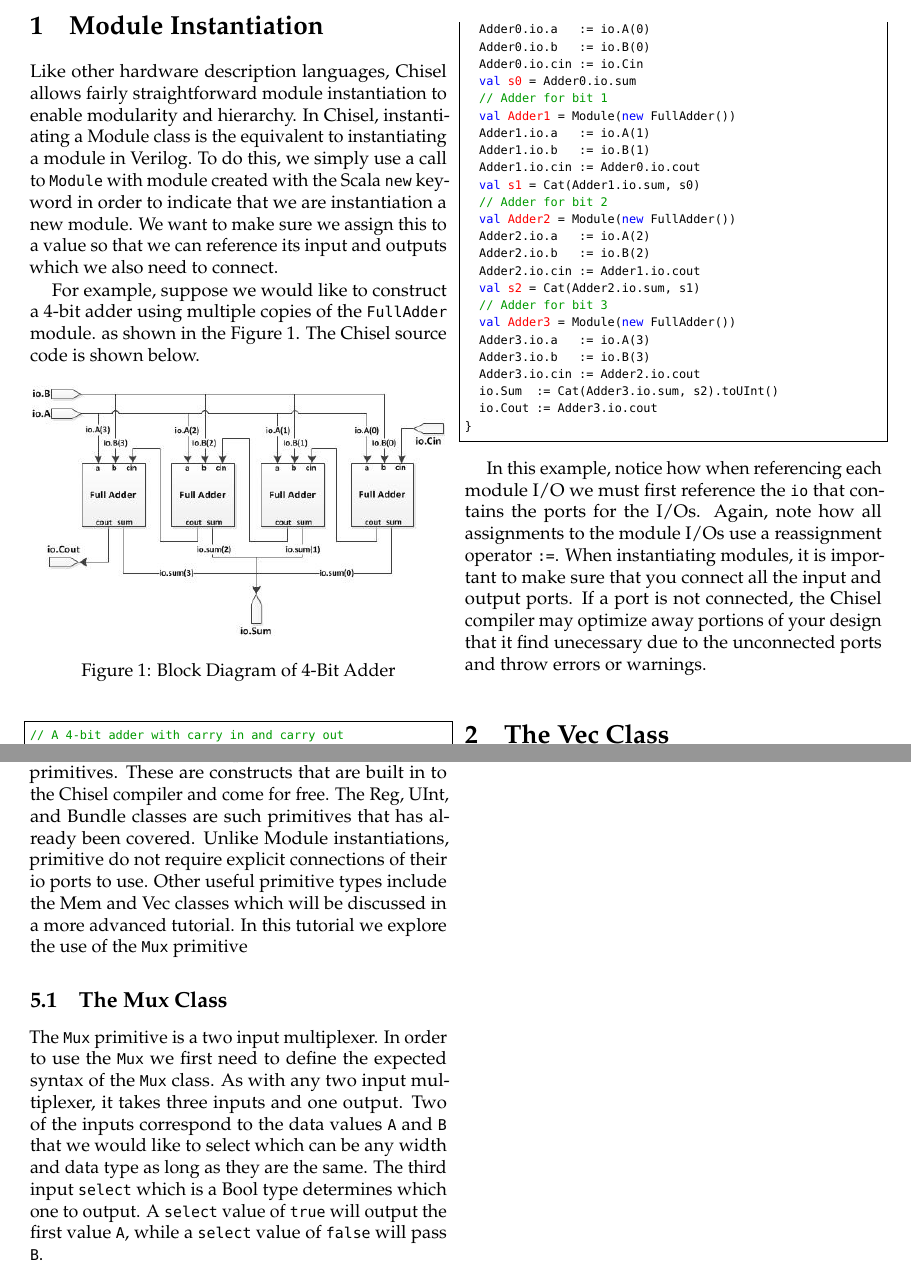
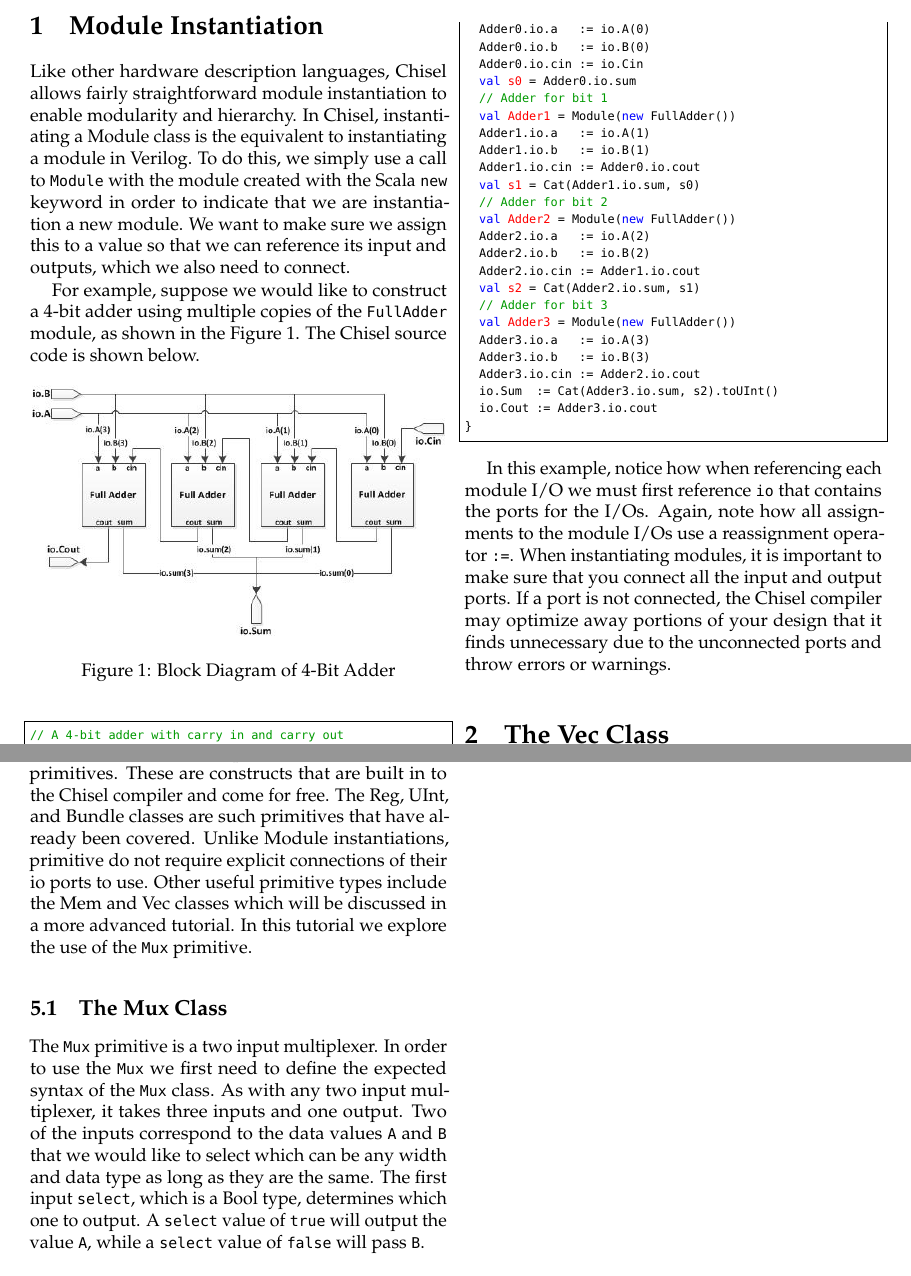
Before and after one commit to cenxim/chisel-doc, a LaTeX document (getting-started/modules.tex, which reads getting-started/modules-guts.tex): two parts of pages 1 and 4 of 4, joined at a grey line, cut so that both start at the same text. Compiled offline with pdfLaTeX.

Commit message:
Small documentation fixes and comments/questions

```diff
--- a/getting-started/modules-guts.tex
+++ b/getting-started/modules-guts.tex
@@ -1,8 +1,8 @@
 \section{Module Instantiation}
 
-Like other hardware description languages, Chisel allows fairly straightforward module instantiation to enable modularity and hierarchy. In Chisel, instantiating a Module class is the equivalent to instantiating a module in Verilog. To do this, we simply use a call to \verb+Module+ with module created with the Scala \verb+new+ keyword in order to indicate that we are instantiation a new module. We want to make sure we assign this to a value so that we can reference its input and outputs which we also need to connect.
+Like other hardware description languages, Chisel allows fairly straightforward module instantiation to enable modularity and hierarchy. In Chisel, instantiating a Module class is the equivalent to instantiating a module in Verilog. To do this, we simply use a call to \verb+Module+ with the module created with the Scala \verb+new+ keyword in order to indicate that we are instantiation a new module. We want to make sure we assign this to a value so that we can reference its input and outputs, which we also need to connect.
 
-For example, suppose we would like to construct a 4-bit adder using multiple copies of the  \verb+FullAdder+ module. as shown in the Figure 1. The Chisel source code is shown below.
+For example, suppose we would like to construct a 4-bit adder using multiple copies of the  \verb+FullAdder+ module, as shown in the Figure 1. The Chisel source code is shown below.
 
 \begin{figure}[ht!]
 \centering
@@ -49,7 +49,7 @@ class Adder4 extends Module {
 }
 \end{scala}
 
-In this example, notice how when referencing each module I/O we must first reference the \verb+io+ that contains the ports for the I/Os. Again, note how all assignments to the module I/Os use a reassignment operator \verb+:=+. When instantiating modules, it is important to make sure that you connect all the input and output ports. If a port is not connected, the Chisel compiler may optimize away portions of your design that it find unecessary due to the unconnected ports and throw errors or warnings.
+In this example, notice how when referencing each module I/O we must first reference \verb+io+ that contains the ports for the I/Os. Again, note how all assignments to the module I/Os use a reassignment operator \verb+:=+. When instantiating modules, it is important to make sure that you connect all the input and output ports. If a port is not connected, the Chisel compiler may optimize away portions of your design that it finds unnecessary due to the unconnected ports and throw errors or warnings.
 
 \section{The Vec Class}
 
@@ -259,12 +260,12 @@ For more advanced uses, tips, and tricks, please see the Advanced Parameterizati
 
 \section{Built In Primitives}
 
-Like other HDL, Chisel provides some very basic primitives. These are constructs that are built in to the Chisel compiler and come for free. The Reg, UInt, and Bundle classes are such primitives that has already been covered. Unlike Module instantiations, primitive do not require explicit connections of their io ports to use. Other useful primitive types include the Mem and Vec classes which will be discussed in a more advanced tutorial. In this tutorial we explore the use of the \verb+Mux+ primitive
+Like other HDL, Chisel provides some very basic primitives. These are constructs that are built in to the Chisel compiler and come for free. The Reg, UInt, and Bundle classes are such primitives that have already been covered. Unlike Module instantiations, primitive do not require explicit connections of their io ports to use. Other useful primitive types include the Mem and Vec classes which will be discussed in a more advanced tutorial. In this tutorial we explore the use of the \verb+Mux+ primitive.
 
 \subsection{The Mux Class}
 
-The \verb+Mux+ primitive is a two input multiplexer. In order to use the \verb+Mux+ we first need to define the expected syntax of the \verb+Mux+ class. As with any two input multiplexer, it takes three inputs and one output. Two of the inputs correspond to the data values \verb+A+ and \verb+B+ that we would like to select which can be any width and data type as long as they are the same. The third input \verb+select+ which is a Bool type determines which one to output.
-A \verb+select+ value of \verb+true+ will output the first value \verb+A+, while a \verb+select+ value of \verb+false+ will pass \verb+B+.
+The \verb+Mux+ primitive is a two input multiplexer. In order to use the \verb+Mux+ we first need to define the expected syntax of the \verb+Mux+ class. As with any two input multiplexer, it takes three inputs and one output. Two of the inputs correspond to the data values \verb+A+ and \verb+B+ that we would like to select which can be any width and data type as long as they are the same. The first input \verb+select+, which is a Bool type, determines which one to output.
+A \verb+select+ value of \verb+true+ will output the value \verb+A+, while a \verb+select+ value of \verb+false+ will pass \verb+B+.
 
 \begin{scala}
 val out = Mux(select, A, B)
```
Also changed, not shown: getting-started/projects-guts.tex (+2 -0 lines), getting-started/testing-guts.tex (+1 -0 lines), getting-started/modules-guts.tex (3 more changed lines).
